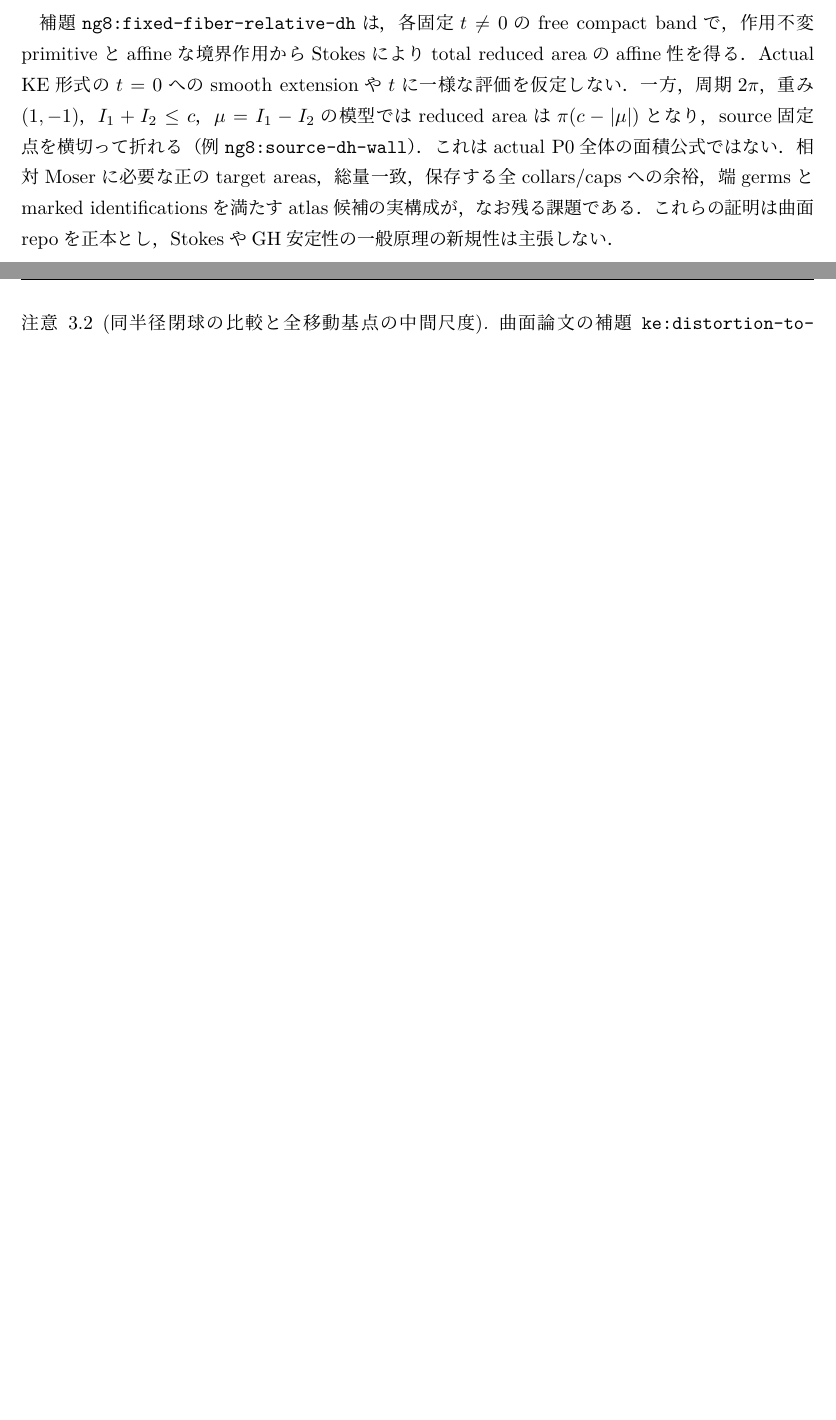
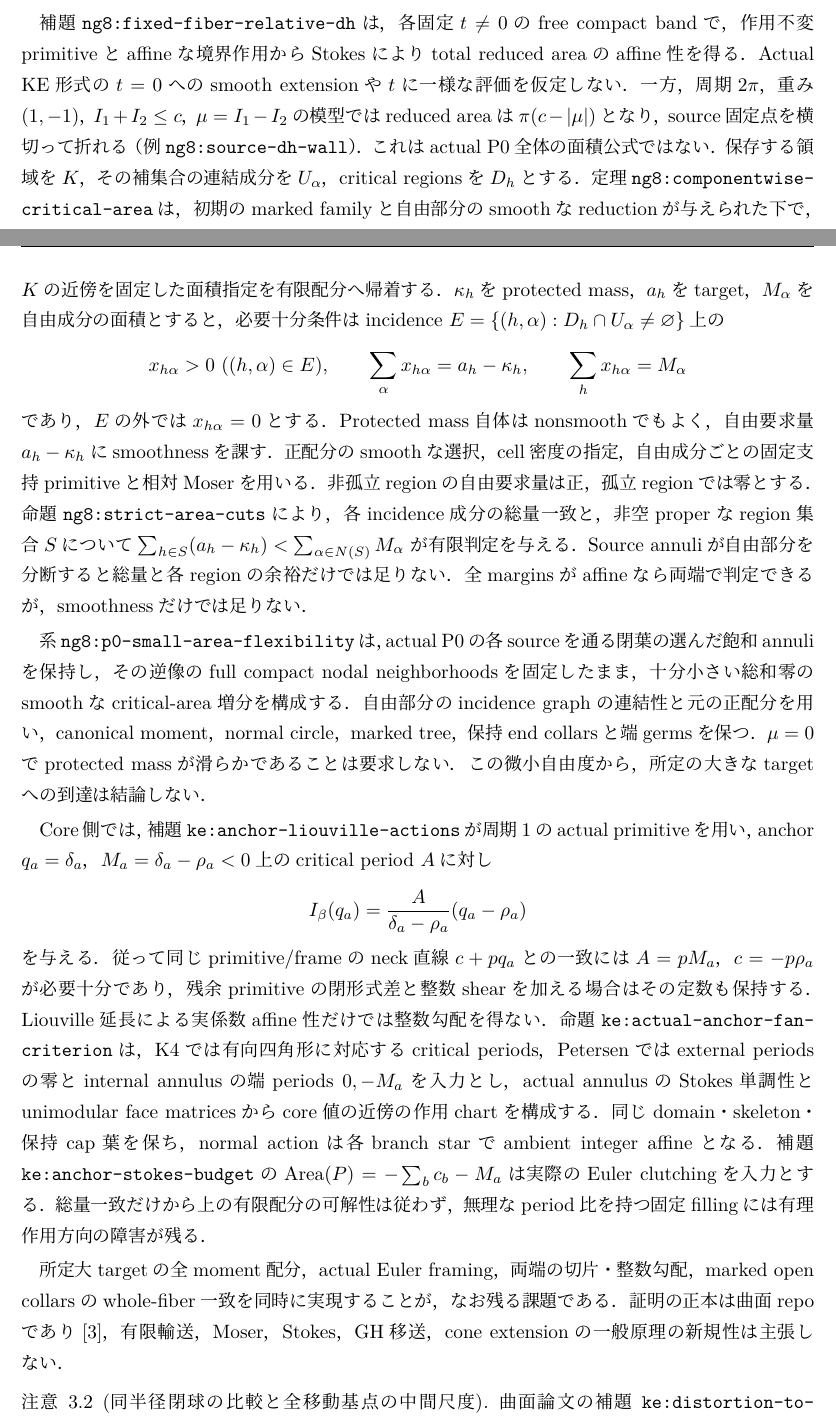
Before and after one commit to uedakazushi/multiscale-kaehler-einstein, a LaTeX document (papers/series-overview.tex): two parts of pages 7 and 8 of 14 before the commit and two parts of pages 7 and 8 of 15 after it, joined at a grey line, cut so that both start at the same text, the shorter picture padded with empty space. Compiled offline with LuaLaTeX.

Commit message:
Integrate relative area and anchor-period criteria in series overview [skip ci]

```diff
--- a/papers/series-overview.tex
+++ b/papers/series-overview.tex
@@ -71,7 +71,7 @@
 \title{\bfseries Multiscale K\"ahler--Einstein Geometry I--V\\[2mm]
 \Large 五篇連作の共通設計，定理状態，次数一般化，および高次元への展望}
 \author{植田一石\\[-1mm]\small Kazushi Ueda}
-\date{現行総説 v1.8（2026年11月22日）}
+\date{現行総説 v1.9（2026年11月22日）}
 
 \begin{document}
 \maketitle
@@ -360,9 +360,54 @@ Actual KE形式の\(t=0\)へのsmooth extensionや\(t\)に一様な評価を仮
 一方，周期\(2\pi\)，重み\((1,-1)\)，\(I_1+I_2\le c\)，\(\mu=I_1-I_2\)の模型では
 reduced areaは\(\pi(c-|\mu|)\)となり，source固定点を横切って折れる
 （例\texttt{ng8:source-dh-wall}）．これはactual P0全体の面積公式ではない．
-相対Moserに必要な正のtarget areas，総量一致，保存する全collars/capsへの余裕，
-端germsとmarked identificationsを満たすatlas候補の実構成が，なお残る課題である．
-これらの証明は曲面repoを正本とし，StokesやGH安定性の一般原理の新規性は主張しない．
+保存する領域を\(K\)，その補集合の連結成分を\(U_\alpha\)，critical regionsを\(D_h\)とする．
+定理\texttt{ng8:componentwise-critical-area}は，初期のmarked familyと自由部分の
+smoothなreductionが与えられた下で，\(K\)の近傍を固定した面積指定を有限配分へ帰着する．
+\(\kappa_h\)をprotected mass，\(a_h\)をtarget，\(M_\alpha\)を自由成分の面積とすると，
+必要十分条件はincidence \(E=\{(h,\alpha):D_h\cap U_\alpha\ne\varnothing\}\)上の
+\[
+ x_{h\alpha}>0\ ((h,\alpha)\in E),\qquad
+ \sum_\alpha x_{h\alpha}=a_h-\kappa_h,\qquad
+ \sum_hx_{h\alpha}=M_\alpha
+\]
+であり，\(E\)の外では\(x_{h\alpha}=0\)とする．Protected mass自体はnonsmoothでもよく，
+自由要求量\(a_h-\kappa_h\)にsmoothnessを課す．正配分のsmoothな選択，cell密度の指定，
+自由成分ごとの固定支持primitiveと相対Moserを用いる．
+非孤立regionの自由要求量は正，孤立regionでは零とする．
+命題\texttt{ng8:strict-area-cuts}により，各incidence成分の総量一致と，
+非空properなregion集合\(S\)について
+\(\sum_{h\in S}(a_h-\kappa_h)<\sum_{\alpha\in N(S)}M_\alpha\)
+が有限判定を与える．Source annuliが自由部分を分断すると総量と各regionの余裕だけでは
+足りない．全marginsがaffineなら両端で判定できるが，smoothnessだけでは足りない．
+
+系\texttt{ng8:p0-small-area-flexibility}は，actual P0の各sourceを通る閉葉の
+選んだ飽和annuliを保持し，その逆像のfull compact nodal neighborhoodsを固定したまま，
+十分小さい総和零のsmoothなcritical-area増分を構成する．
+自由部分のincidence graphの連結性と元の正配分を用い，canonical moment，normal circle，
+marked tree，保持end collarsと端germsを保つ．\(\mu=0\)でprotected massが滑らかである
+ことは要求しない．この微小自由度から，所定の大きなtargetへの到達は結論しない．
+
+Core側では，補題\texttt{ke:anchor-liouville-actions}が周期\(1\)のactual primitiveを用い，
+anchor \(q_a=\delta_a\)，\(M_a=\delta_a-\rho_a<0\)上のcritical period \(A\)に対し
+\[
+ I_\beta(q_a)=\frac{A}{\delta_a-\rho_a}(q_a-\rho_a)
+\]
+を与える．従って同じprimitive/frameのneck直線\(c+pq_a\)との一致には
+\(A=pM_a\)，\(c=-p\rho_a\)が必要十分であり，残余primitiveの閉形式差と整数shearを
+加える場合はその定数も保持する．Liouville延長による実係数affine性だけでは整数勾配を得ない．
+命題\texttt{ke:actual-anchor-fan-criterion}は，K4では有向四角形に対応するcritical periods，
+Petersenではexternal periodsの零とinternal annulusの端periods \(0,-M_a\)を入力とし，
+actual annulusのStokes単調性とunimodular face matricesからcore値の近傍の作用chartを構成する．
+同じdomain・skeleton・保持cap葉を保ち，normal actionは各branch starでambient integer affineとなる．
+補題\texttt{ke:anchor-stokes-budget}の
+\(\operatorname{Area}(P)=-\sum_b c_b-M_a\)は実際のEuler clutchingを入力とする．
+総量一致だけから上の有限配分の可解性は従わず，無理なperiod比を持つ固定fillingには
+有理作用方向の障害が残る．
+
+所定大targetの全moment配分，actual Euler framing，両端の切片・整数勾配，
+marked open collarsのwhole-fiber一致を同時に実現することが，なお残る課題である．
+証明の正本は曲面repoであり\cite{SurfaceKE}，有限輸送，Moser，Stokes，GH移送，
+cone extensionの一般原理の新規性は主張しない．
 \end{remark}
 
 \begin{remark}[同半径閉球の比較と全移動基点の中間尺度]
```
Also changed, not shown: 00_research_plan.md (+8 -6 lines), research/notes.md (+33 -4 lines), research/source-audit.md (+7 -3 lines), README.md, papers/series-overview.tex (9 more changed lines), 1 other file.
